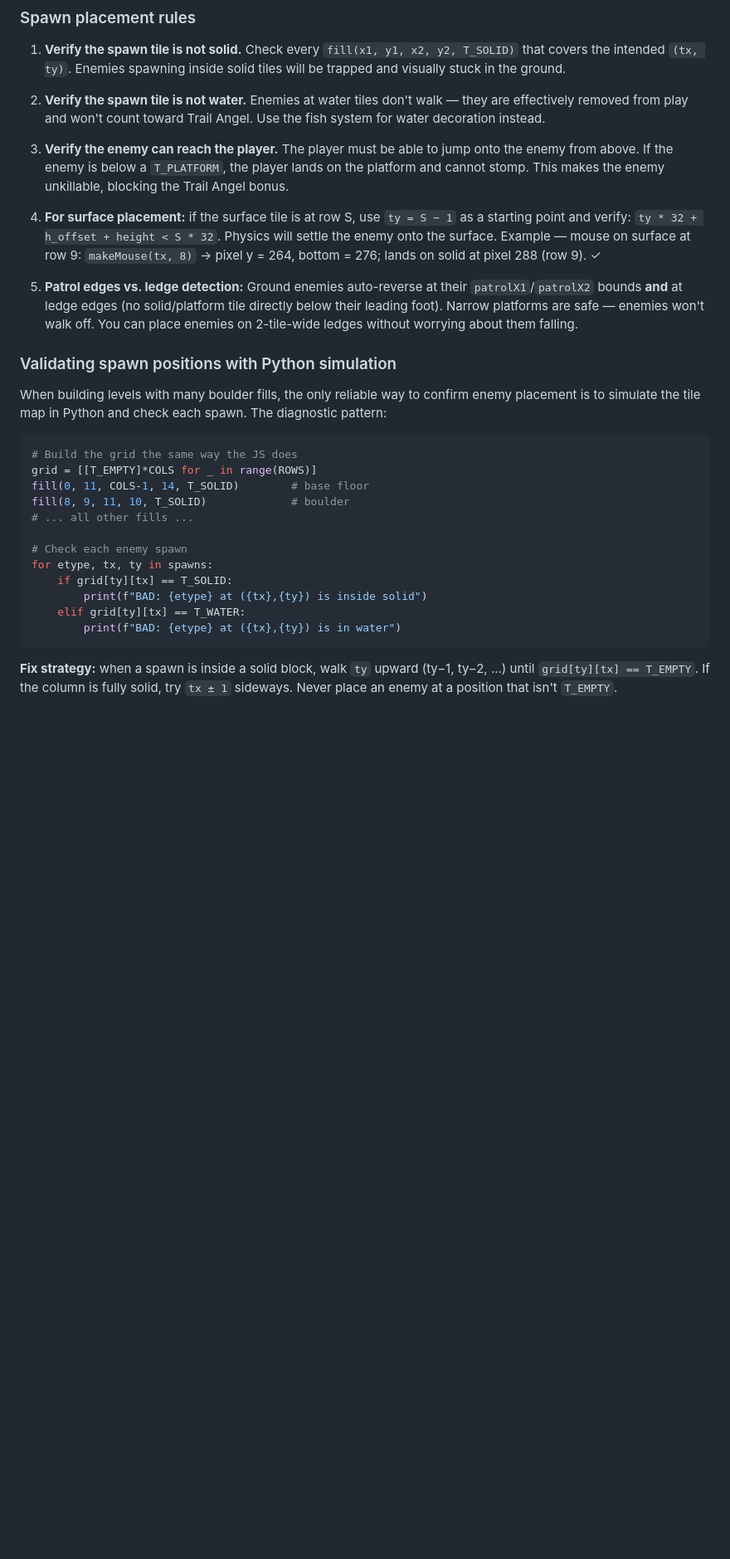
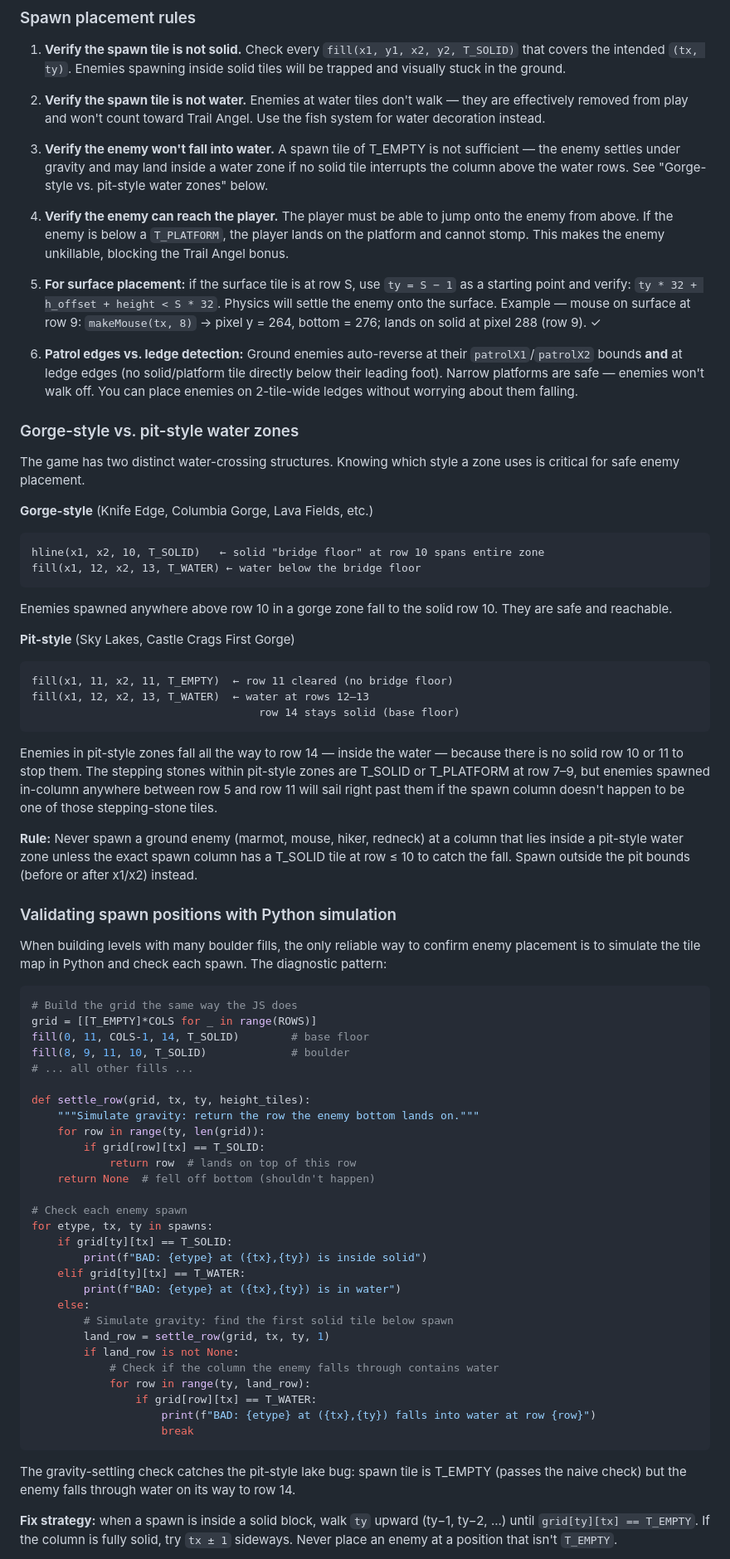
Before and after one commit to mstrent/trail-blazer, a Markdown page: LEVEL_DESIGN.md, the part around one of its changes. Shown at 83% size. Rendered like a GitHub page; blank space fills up the shorter version.

Commit message:
docs: document pit-style vs gorge-style water zones and sfx screen gating
- Adds 'Gorge-style vs. pit-style water zones' section explaining why enemies
  in pit-style lakes fall to row 14 (no solid row 10), even when the spawn
  tile is T_EMPTY — the trap that caused #67
- Adds spawn rule 3: verify the enemy won't fall into water
- Extends the Python validator with a gravity-settling loop that detects
  water in the fall path (naive check only tested the spawn tile itself)
- Notes sfxBeerCan screen-gate in Beer Cans section and History table

Co-Authored-By: Claude Sonnet 4.6 <noreply@anthropic.com>

````diff
--- a/LEVEL_DESIGN.md
+++ b/LEVEL_DESIGN.md
@@ -104,6 +104,11 @@ tile the enemy stands on at rest; physics settles them after spawn.
    they are effectively removed from play and won't count toward Trail Angel.
    Use the fish system for water decoration instead.
 
+3. **Verify the enemy won't fall into water.** A spawn tile of T_EMPTY is not
+   sufficient — the enemy settles under gravity and may land inside a water zone
+   if no solid tile interrupts the column above the water rows. See
+   "Gorge-style vs. pit-style water zones" below.
+
 3. **Verify the enemy can reach the player.** The player must be able to jump
    onto the enemy from above. If the enemy is below a `T_PLATFORM`, the player
    lands on the platform and cannot stomp. This makes the enemy unkillable,
@@ -121,6 +126,40 @@ tile the enemy stands on at rest; physics settles them after spawn.
    won't walk off. You can place enemies on 2-tile-wide ledges without worrying
    about them falling.
 
+### Gorge-style vs. pit-style water zones
+
+The game has two distinct water-crossing structures. Knowing which style a zone
+uses is critical for safe enemy placement.
+
+**Gorge-style** (Knife Edge, Columbia Gorge, Lava Fields, etc.)
+
+```
+hline(x1, x2, 10, T_SOLID)   ← solid "bridge floor" at row 10 spans entire zone
+fill(x1, 12, x2, 13, T_WATER) ← water below the bridge floor
+```
+
+Enemies spawned anywhere above row 10 in a gorge zone fall to the solid row 10.
+They are safe and reachable.
+
+**Pit-style** (Sky Lakes, Castle Crags First Gorge)
+
+```
+fill(x1, 11, x2, 11, T_EMPTY)  ← row 11 cleared (no bridge floor)
+fill(x1, 12, x2, 13, T_WATER)  ← water at rows 12–13
+                                   row 14 stays solid (base floor)
+```
+
+Enemies in pit-style zones fall all the way to row 14 — inside the water —
+because there is no solid row 10 or 11 to stop them. The stepping stones
+within pit-style zones are T_SOLID or T_PLATFORM at row 7–9, but enemies
+spawned in-column anywhere between row 5 and row 11 will sail right past them
+if the spawn column doesn't happen to be one of those stepping-stone tiles.
+
+**Rule:** Never spawn a ground enemy (marmot, mouse, hiker, redneck) at a
+column that lies inside a pit-style water zone unless the exact spawn column
+has a T_SOLID tile at row ≤ 10 to catch the fall. Spawn outside the pit bounds
+(before or after x1/x2) instead.
+
 ### Validating spawn positions with Python simulation
 
 When building levels with many boulder fills, the only reliable way to confirm
@@ -134,13 +173,32 @@ fill(0, 11, COLS-1, 14, T_SOLID)        # base floor
 fill(8, 9, 11, 10, T_SOLID)             # boulder
 # ... all other fills ...
 
+def settle_row(grid, tx, ty, height_tiles):
+    """Simulate gravity: return the row the enemy bottom lands on."""
+    for row in range(ty, len(grid)):
+        if grid[row][tx] == T_SOLID:
+            return row  # lands on top of this row
+    return None  # fell off bottom (shouldn't happen)
+
 # Check each enemy spawn
 for etype, tx, ty in spawns:
     if grid[ty][tx] == T_SOLID:
         print(f"BAD: {etype} at ({tx},{ty}) is inside solid")
     elif grid[ty][tx] == T_WATER:
         print(f"BAD: {etype} at ({tx},{ty}) is in water")
+    else:
+        # Simulate gravity: find the first solid tile below spawn
+        land_row = settle_row(grid, tx, ty, 1)
+        if land_row is not None:
+            # Check if the column the enemy falls through contains water
+            for row in range(ty, land_row):
+                if grid[row][tx] == T_WATER:
+                    print(f"BAD: {etype} at ({tx},{ty}) falls into water at row {row}")
+                    break
 ```
+
+The gravity-settling check catches the pit-style lake bug: spawn tile is T_EMPTY
+(passes the naive check) but the enemy falls through water on its way to row 14.
 
 **Fix strategy:** when a spawn is inside a solid block, walk `ty` upward (ty−1,
 ty−2, ...) until `grid[ty][tx] == T_EMPTY`. If the column is fully solid, try
````
Also changed, not shown: other parts of LEVEL_DESIGN.md (+3 -1 lines).
